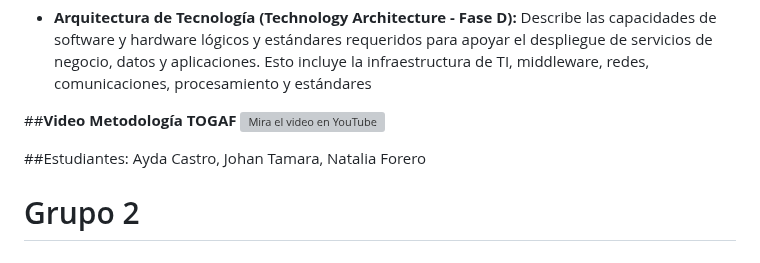
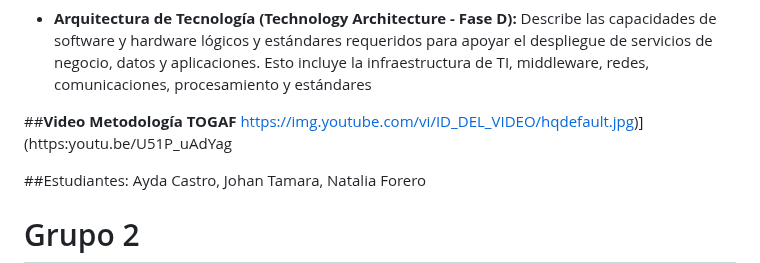
Before and after one commit to jaiderospina/Gestion_Ciberseguridad_2025_2, a Markdown page: TOGAF_AZ/README.md, the part around the change. GitHub-like rendering; grey boxes are pictures that could not be loaded.

Commit message:
Actualizacion Archivo README_G1_V2.2

```diff
--- a/TOGAF_AZ/README.md
+++ b/TOGAF_AZ/README.md
@@ -204,7 +204,7 @@ Requisitos de interoperabilidad describe una técnica para determinar los requis
 
 
 ##**Video Metodología TOGAF**
-[![Mira el video en YouTube](https://img.youtube.com/vi/ID_DEL_VIDEO/hqdefault.jpg)](https:youtu.be/U51P_uAdYag)
+https://img.youtube.com/vi/ID_DEL_VIDEO/hqdefault.jpg)](https:youtu.be/U51P_uAdYag
 
 ##Estudiantes: Ayda Castro, Johan Tamara, Natalia Forero
 
```
